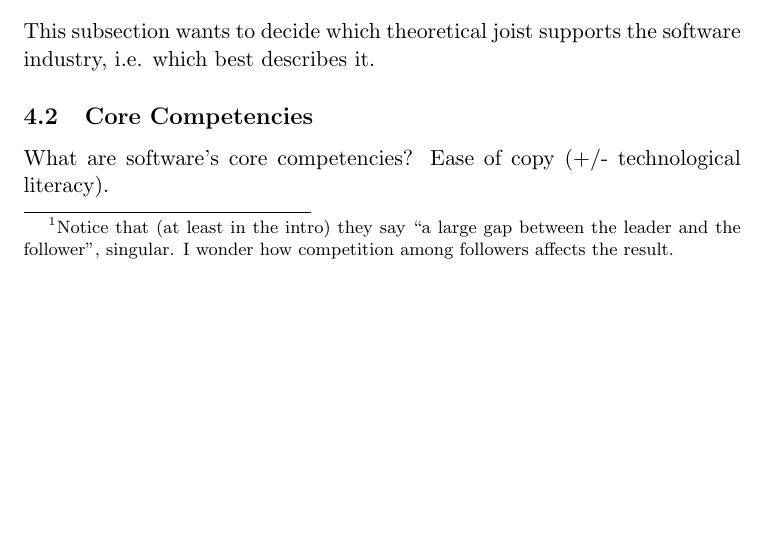
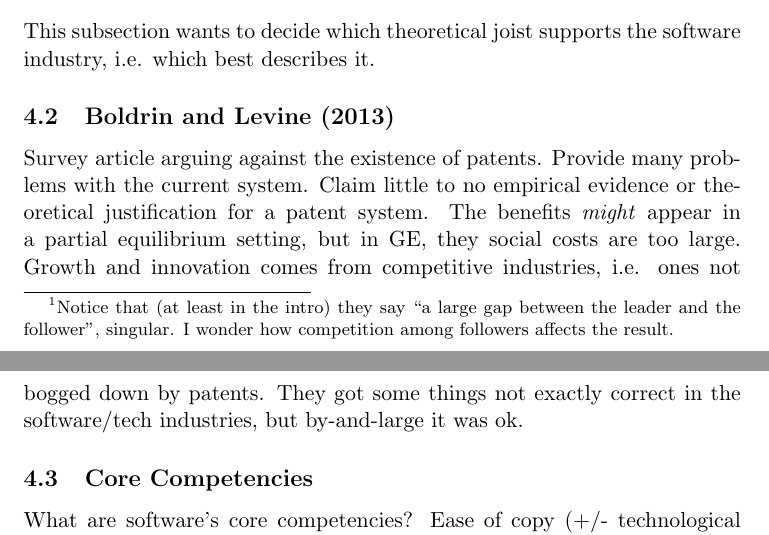
Before and after one commit to TomAugspurger/software, a LaTeX document (exploring.tex): part of page 2 of 3 before the commit and two parts of pages 2 and 3 of 3 after it, the two joined at a grey line, cut so that both start at the same text, the shorter picture padded with empty space. Compiled offline with pdfLaTeX.

Commit message:
Summary of Boldrin and Levine (2013)

```diff
--- a/exploring.tex
+++ b/exploring.tex
@@ -58,6 +58,10 @@ Two notes of interest, both related to Microsoft. 1.) The arena of corporate IT
   This subsection wants to decide which theoretical joist supports the software industry, i.e.  which best describes it.
 
 
+\subsection{Boldrin and Levine (2013)}
+\label{sub:boldrin_and_levine_}
+
+  Survey article arguing against the existence of patents.  Provide many problems with the current system.  Claim little to no empirical evidence or theoretical justification for a patent system.  The benefits \emph{might} appear in a partial equilibrium setting, but in GE, they social costs are too large.  Growth and innovation comes from competitive industries, i.e. ones not bogged down by patents.  They got some things not exactly correct in the software/tech industries, but by-and-large it was ok.
 
 
 \subsection{Core Competencies}
```
